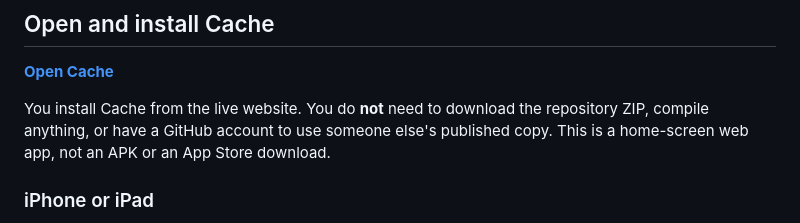
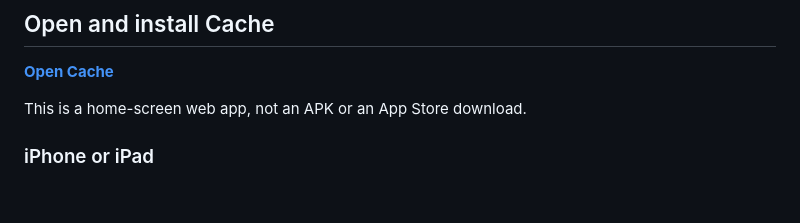
Before and after one commit to atmanainapure/cache-to-do-app, a Markdown page: README.md, the part around one of its changes. GitHub-like rendering; blank space fills up the shorter version.

Commit message:
Clarify installation instructions and app type
Removed redundant information about installation and added clarification about the app type.

```diff
--- a/README.md
+++ b/README.md
@@ -8,8 +8,7 @@ A simple to-do app for your phone. Put everything in **Main Memory**, choose a f
 
 **[Open Cache](https://atmanainapure.github.io/cache-to-do-app/)**
 
-
-You install Cache from the live website. You do **not** need to download the repository ZIP, compile anything, or have a GitHub account to use someone else's published copy. This is a home-screen web app, not an APK or an App Store download.
+This is a home-screen web app, not an APK or an App Store download.
 
 ### iPhone or iPad
 
```
Also changed, not shown: other parts of README.md (+0 -4 lines).
